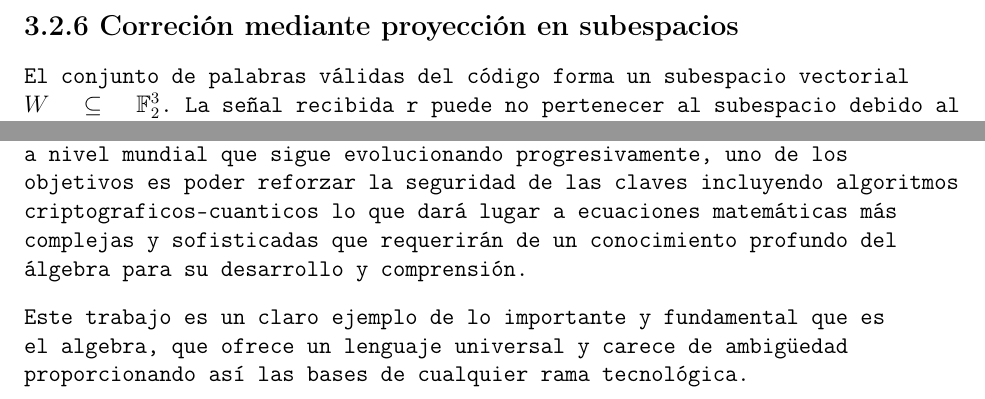
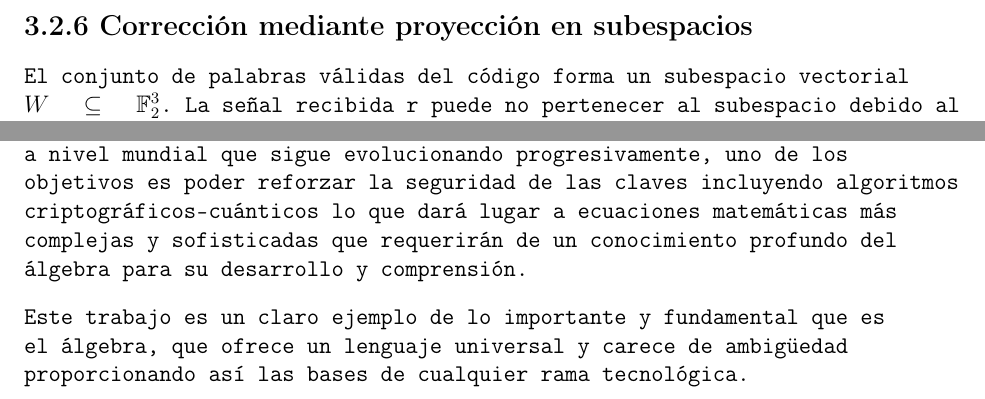
Before and after one commit to adriansantor/algebra-demo, a LaTeX document (trabajo_algebra.tex): two parts of pages 18 and 19 of 20, joined at a grey line, cut so that both start at the same text. Compiled offline with pdfLaTeX.

Commit message:
Update trabajo_algebra.tex

```diff
--- a/trabajo_algebra.tex
+++ b/trabajo_algebra.tex
@@ -574,7 +574,7 @@ Sin embargo, al recibir r, se calcula:
 Dado que: $Hr\neq 0$, se concluye que el vector recibido no pertenece al subespacio de códigos válidos, es decir,
 se confirma la presencia de un error.
 \newpage
-\smalltitle{3.2.6 Correción mediante proyección en subespacios}
+\smalltitle{3.2.6 Corrección mediante proyección en subespacios}
 El conjunto de palabras válidas del código forma un subespacio vectorial $W\subseteq\mathbb{F}_2^3$. La señal
 recibida r puede no pertenecer al subespacio debido al ruido, por lo tanto, ahora se debe
 encontrar el vector $c\in W$ más cercano a $r$.
@@ -623,10 +623,10 @@ de ecuaciones lineales booleanas.
 
 Hoy en día la tecnología Bluethooth es una de las tecnologías más usadas a nivel mundial que sigue evolucionando
 progresivamente, uno de los objetivos es poder reforzar la seguridad de las claves incluyendo algoritmos
-criptograficos-cuanticos lo que dará lugar a ecuaciones matemáticas más complejas y sofisticadas que requerirán
+criptográficos-cuánticos lo que dará lugar a ecuaciones matemáticas más complejas y sofisticadas que requerirán
 de un conocimiento profundo del álgebra para su desarrollo y comprensión.
 
-Este trabajo es un claro ejemplo de lo importante y fundamental que es el algebra, que ofrece
+Este trabajo es un claro ejemplo de lo importante y fundamental que es el álgebra, que ofrece
 un lenguaje universal y carece de ambigüedad proporcionando así las bases de cualquier rama tecnológica.
 \newpage
 \bigtitle{5. Referencias}
```
Also changed, not shown: trabajo_algebra.tex (2 more changed lines).
